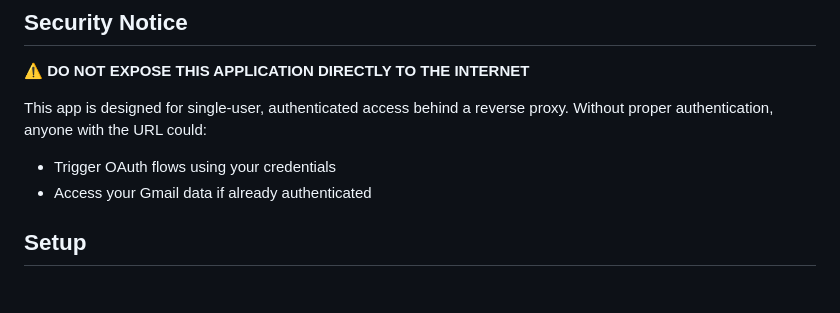
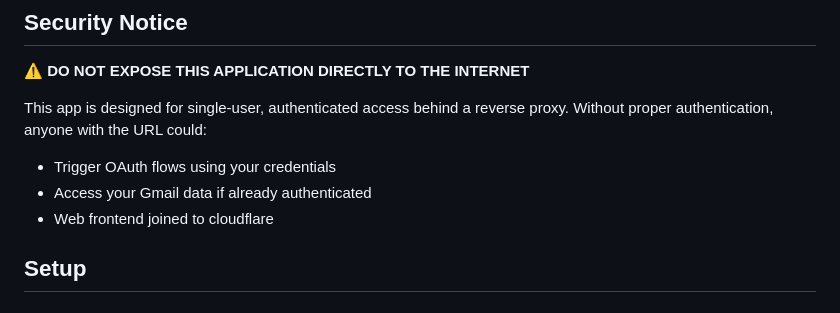
Before and after one commit to Aevrin/unread-counter, a Markdown page: README.md, the part around the change. GitHub-like rendering.

```diff
--- a/README.md
+++ b/README.md
@@ -16,6 +16,7 @@ A simple, self-hosted Gmail unread counter using OAuth2.
 This app is designed for single-user, authenticated access behind a reverse proxy. Without proper authentication, anyone with the URL could:
 - Trigger OAuth flows using your credentials
 - Access your Gmail data if already authenticated
+- Web frontend joined to cloudflare
 
 ## Setup
 
```
